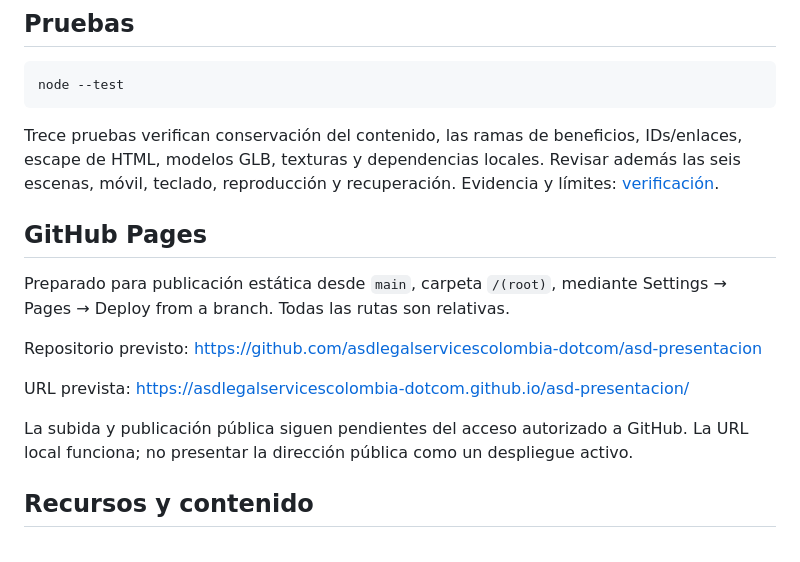
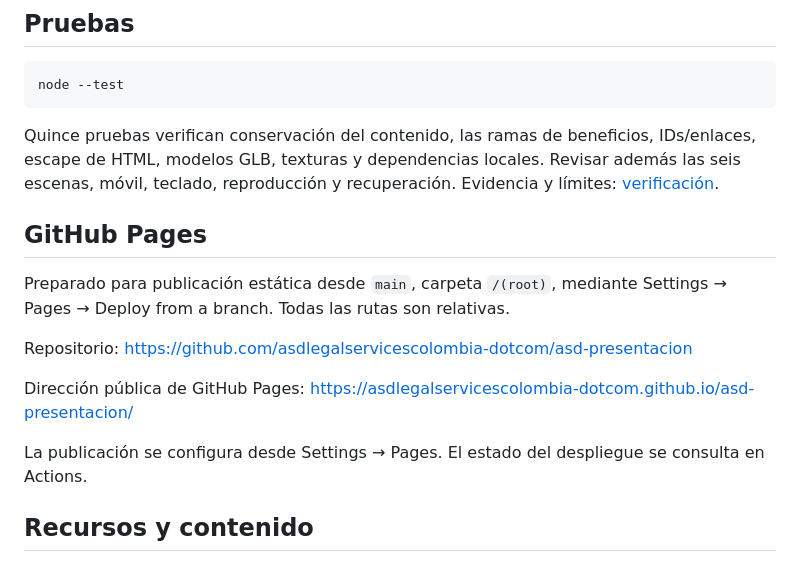
Before and after one commit to asdlegalservicescolombia-dotcom/asd-presentacion, a Markdown page: README.md, the part around the change. Rendered like a GitHub page.

Commit message:
docs: prepare public deployment instructions

````diff
--- a/README.md
+++ b/README.md
@@ -96,7 +96,7 @@ una vista conceptual HTML/CSS. La imagen de mentoría tiene texto alternativo.
 node --test
 ```
 
-Trece pruebas verifican conservación del contenido, las ramas de beneficios,
+Quince pruebas verifican conservación del contenido, las ramas de beneficios,
 IDs/enlaces, escape de HTML, modelos GLB, texturas y dependencias locales.
 Revisar además las seis escenas, móvil, teclado, reproducción y recuperación.
 Evidencia y límites: [verificación](docs/VERIFICACION.md).
@@ -106,12 +106,11 @@ Evidencia y límites: [verificación](docs/VERIFICACION.md).
 Preparado para publicación estática desde `main`, carpeta `/(root)`, mediante
 Settings → Pages → Deploy from a branch. Todas las rutas son relativas.
 
-Repositorio previsto: https://github.com/asdlegalservicescolombia-dotcom/asd-presentacion
+Repositorio: https://github.com/asdlegalservicescolombia-dotcom/asd-presentacion
 
-URL prevista: https://asdlegalservicescolombia-dotcom.github.io/asd-presentacion/
+Dirección pública de GitHub Pages: https://asdlegalservicescolombia-dotcom.github.io/asd-presentacion/
 
-La subida y publicación pública siguen pendientes del acceso autorizado a GitHub.
-La URL local funciona; no presentar la dirección pública como un despliegue activo.
+La publicación se configura desde Settings → Pages. El estado del despliegue se consulta en Actions.
 
 ## Recursos y contenido
 
````
